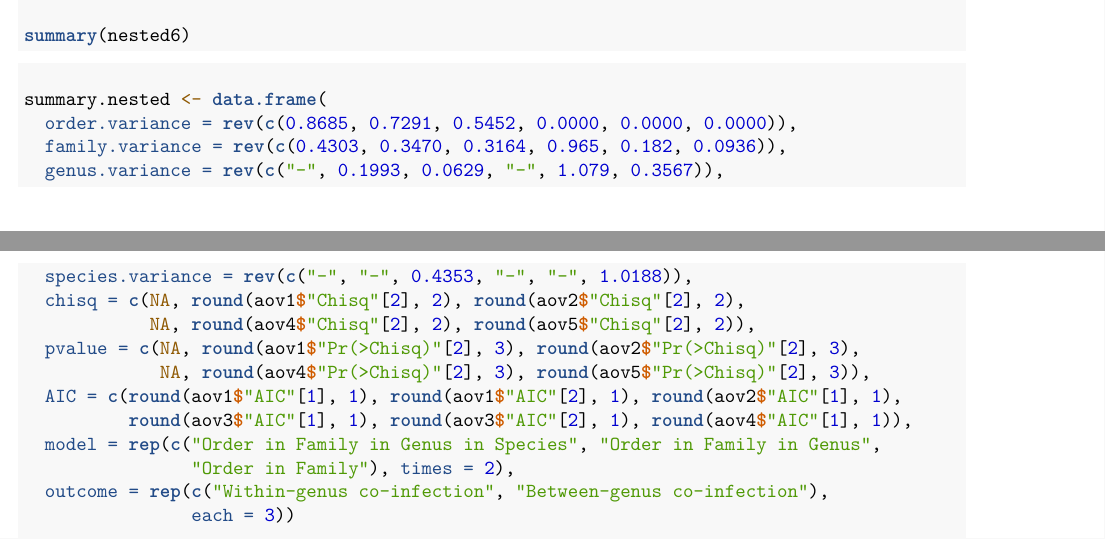
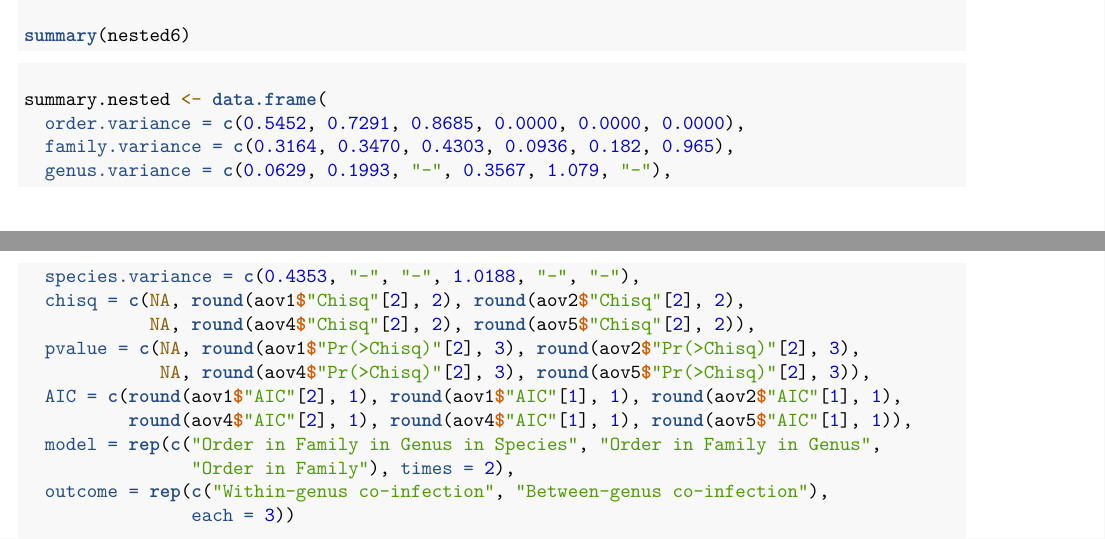
Before and after one commit to smfinn/avian-malaria, an R Markdown document (Consulting Avian Malaria code.Rmd): two parts of pages 26 and 27 of 34, joined at a grey line, cut so that both start at the same text. Rendered offline with R 4.5, knitr and Pandoc, then LaTeX, with nearby package versions.

Commit message:
Final table update I hope?

````diff
--- a/Consulting Avian Malaria code.Rmd
+++ b/Consulting Avian Malaria code.Rmd
@@ -1462,16 +1462,16 @@ summary(nested6)
 
 ```{r table.nested.logreg}
 summary.nested <- data.frame(
-  order.variance = rev(c(0.8685, 0.7291, 0.5452, 0.0000, 0.0000, 0.0000)),
-  family.variance = rev(c(0.4303, 0.3470, 0.3164, 0.965, 0.182, 0.0936)),
-  genus.variance = rev(c("-", 0.1993, 0.0629, "-", 1.079, 0.3567)),
-  species.variance = rev(c("-", "-", 0.4353, "-", "-", 1.0188)),
+  order.variance = c(0.5452, 0.7291, 0.8685, 0.0000, 0.0000, 0.0000),
+  family.variance = c(0.3164, 0.3470, 0.4303, 0.0936, 0.182, 0.965),
+  genus.variance = c(0.0629, 0.1993, "-", 0.3567, 1.079, "-"),
+  species.variance = c(0.4353, "-", "-", 1.0188, "-", "-"),
   chisq = c(NA, round(aov1$"Chisq"[2], 2), round(aov2$"Chisq"[2], 2),
             NA, round(aov4$"Chisq"[2], 2), round(aov5$"Chisq"[2], 2)),
   pvalue = c(NA, round(aov1$"Pr(>Chisq)"[2], 3), round(aov2$"Pr(>Chisq)"[2], 3),
              NA, round(aov4$"Pr(>Chisq)"[2], 3), round(aov5$"Pr(>Chisq)"[2], 3)),
-  AIC = c(round(aov1$"AIC"[1], 1), round(aov1$"AIC"[2], 1), round(aov2$"AIC"[1], 1),
-          round(aov3$"AIC"[1], 1), round(aov3$"AIC"[2], 1), round(aov4$"AIC"[1], 1)),
+  AIC = c(round(aov1$"AIC"[2], 1), round(aov1$"AIC"[1], 1), round(aov2$"AIC"[1], 1),
+          round(aov4$"AIC"[2], 1), round(aov4$"AIC"[1], 1), round(aov5$"AIC"[1], 1)),
   model = rep(c("Order in Family in Genus in Species", "Order in Family in Genus",
                 "Order in Family"), times = 2),
   outcome = rep(c("Within-genus co-infection", "Between-genus co-infection"),
````
